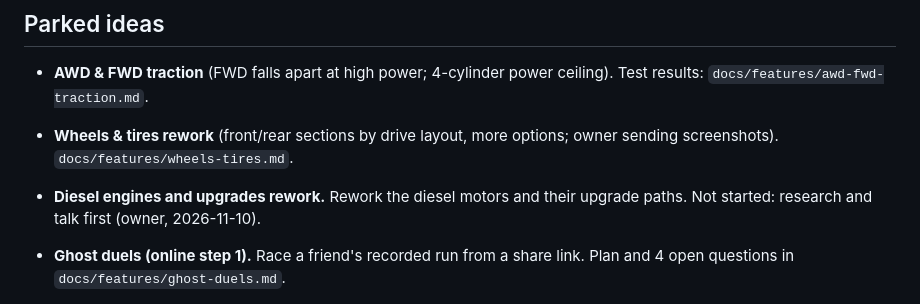
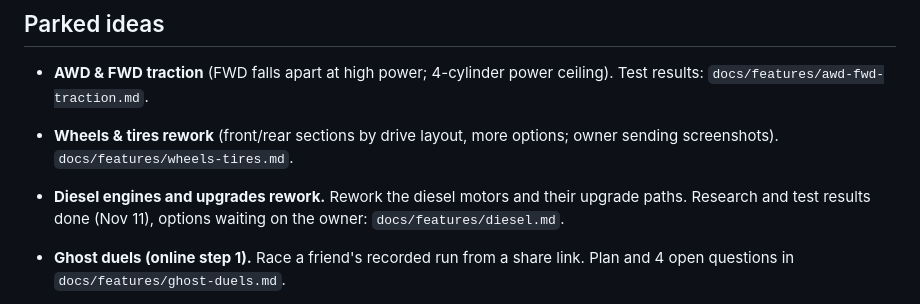
Before and after one commit to bdavis2451/Drag-racer, a Markdown page: docs/BACKLOG.md, the part around the change. GitHub-like rendering.

Commit message:
Docs: diesel truck & motor research and test results
Co-Authored-By: Claude Opus 5.5 <noreply@anthropic.com>
Claude-Session: https://claude.ai/code/session_015JcB2bHsfWHyPGNPhKaviS

```diff
--- a/docs/BACKLOG.md
+++ b/docs/BACKLOG.md
@@ -24,8 +24,8 @@ the top of each section.
   options; owner sending screenshots). `docs/features/wheels-tires.md`.
 
 - **Diesel engines and upgrades rework.** Rework the diesel motors and
-  their upgrade paths. Not started: research and talk first (owner,
-  2026-11-10).
+  their upgrade paths. Research and test results done (Nov 11), options
+  waiting on the owner: `docs/features/diesel.md`.
 
 - **Ghost duels (online step 1).** Race a friend's recorded run from a
   share link. Plan and 4 open questions in `docs/features/ghost-duels.md`.
```
Also changed, not shown: docs/features/diesel.md (added, +156 -0 lines).
